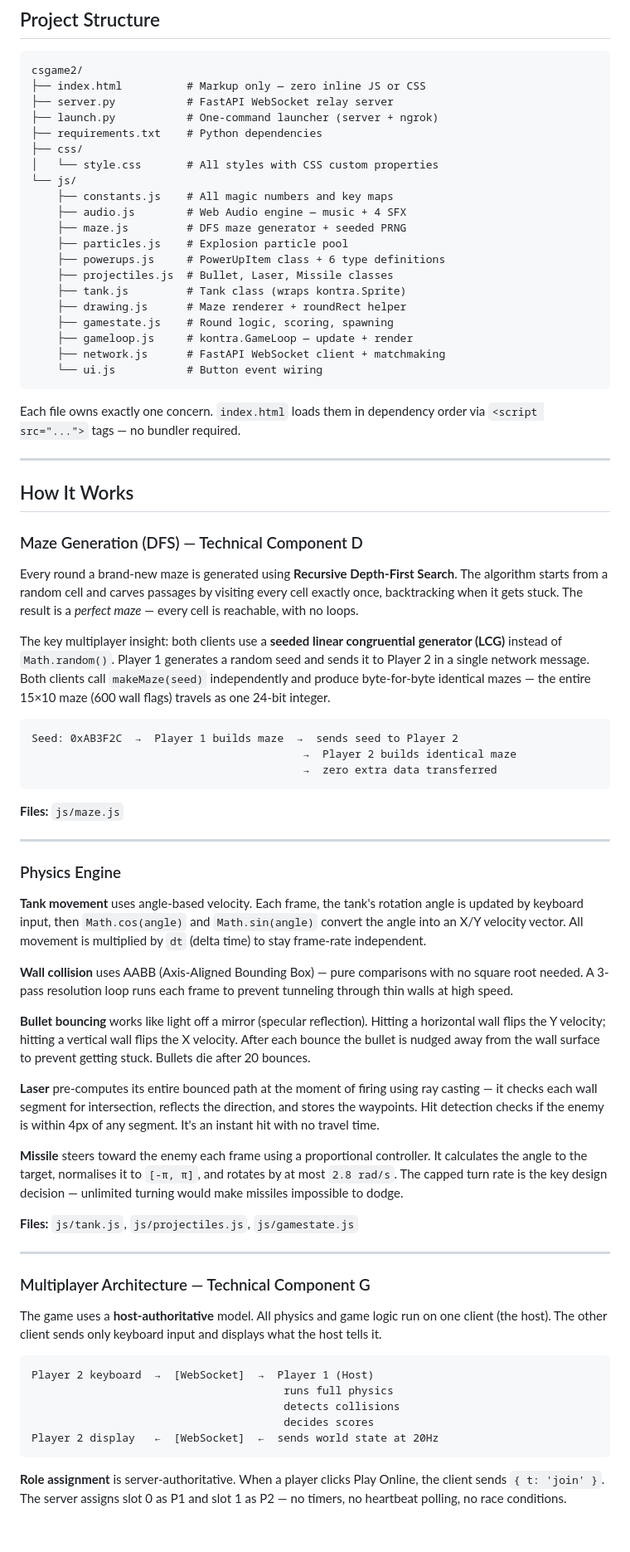
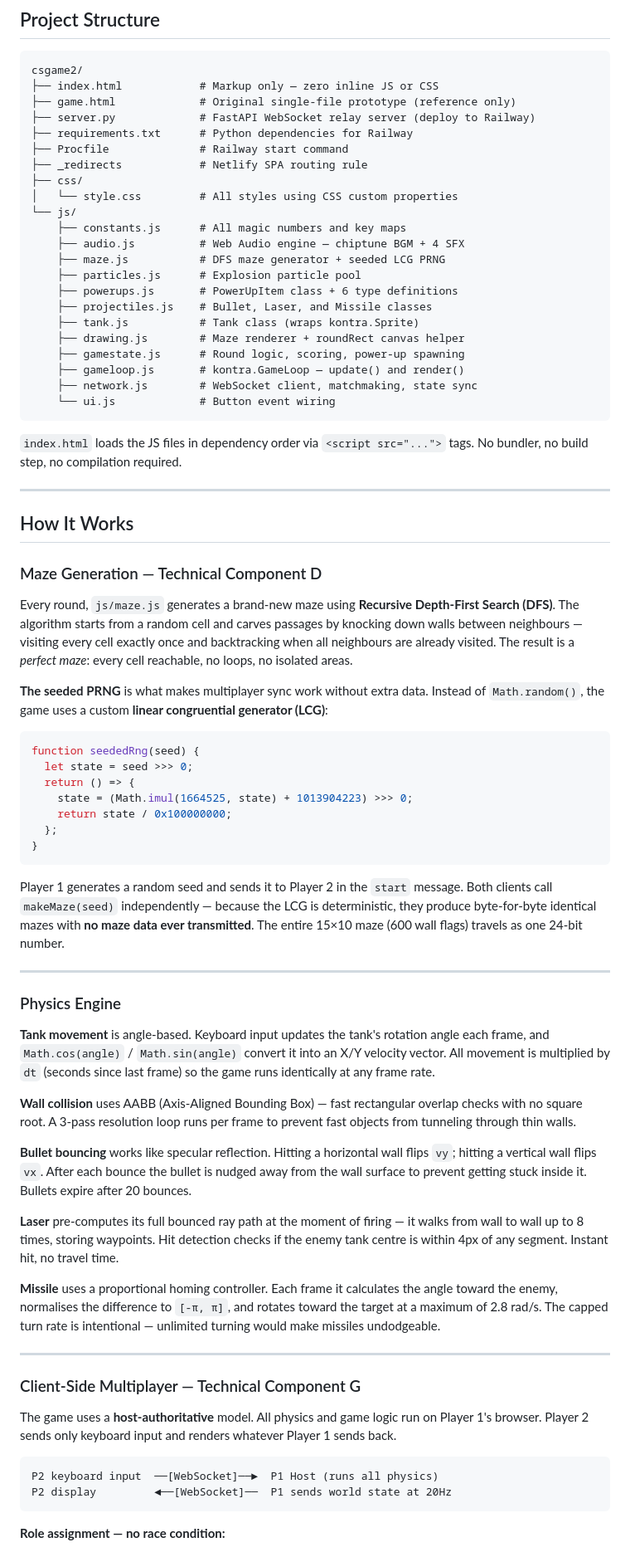
Before and after one commit to AnishC10/Tank-Trouble, a Markdown page: README.md, the part around one of its changes. Shown at 83% size. Drawn GitHub-style; blank space fills up the shorter version.

````diff
--- a/README.md
+++ b/README.md
@@ -81,76 +78,77 @@ Toggle audio: **🔊 button** (top-right corner)
 
 ```
 csgame2/
-├── index.html          # Markup only — zero inline JS or CSS
-├── server.py           # FastAPI WebSocket relay server
-├── launch.py           # One-command launcher (server + ngrok)
-├── requirements.txt    # Python dependencies
+├── index.html            # Markup only — zero inline JS or CSS
+├── game.html             # Original single-file prototype (reference only)
+├── server.py             # FastAPI WebSocket relay server (deploy to Railway)
+├── requirements.txt      # Python dependencies for Railway
+├── Procfile              # Railway start command
+├── _redirects            # Netlify SPA routing rule
 ├── css/
-│   └── style.css       # All styles with CSS custom properties
+│   └── style.css         # All styles using CSS custom properties
 └── js/
-    ├── constants.js    # All magic numbers and key maps
-    ├── audio.js        # Web Audio engine — music + 4 SFX
-    ├── maze.js         # DFS maze generator + seeded PRNG
-    ├── particles.js    # Explosion particle pool
-    ├── powerups.js     # PowerUpItem class + 6 type definitions
-    ├── projectiles.js  # Bullet, Laser, Missile classes
-    ├── tank.js         # Tank class (wraps kontra.Sprite)
-    ├── drawing.js      # Maze renderer + roundRect helper
-    ├── gamestate.js    # Round logic, scoring, spawning
-    ├── gameloop.js     # kontra.GameLoop — update + render
-    ├── network.js      # FastAPI WebSocket client + matchmaking
-    └── ui.js           # Button event wiring
+    ├── constants.js      # All magic numbers and key maps
+    ├── audio.js          # Web Audio engine — chiptune BGM + 4 SFX
+    ├── maze.js           # DFS maze generator + seeded LCG PRNG
+    ├── particles.js      # Explosion particle pool
+    ├── powerups.js       # PowerUpItem class + 6 type definitions
+    ├── projectiles.js    # Bullet, Laser, and Missile classes
+    ├── tank.js           # Tank class (wraps kontra.Sprite)
+    ├── drawing.js        # Maze renderer + roundRect canvas helper
+    ├── gamestate.js      # Round logic, scoring, power-up spawning
+    ├── gameloop.js       # kontra.GameLoop — update() and render()
+    ├── network.js        # WebSocket client, matchmaking, state sync
+    └── ui.js             # Button event wiring
 ```
 
-Each file owns exactly one concern. `index.html` loads them in dependency order via `<script src="...">` tags — no bundler required.
+`index.html` loads the JS files in dependency order via `<script src="...">` tags. No bundler, no build step, no compilation required.
 
 ---
 
 ## How It Works
 
-### Maze Generation (DFS) — Technical Component D
+### Maze Generation — Technical Component D
 
-Every round a brand-new maze is generated using **Recursive Depth-First Search**. The algorithm starts from a random cell and carves passages by visiting every cell exactly once, backtracking when it gets stuck. The result is a *perfect maze* — every cell is reachable, with no loops.
+Every round, `js/maze.js` generates a brand-new maze using **Recursive Depth-First Search (DFS)**. The algorithm starts from a random cell and carves passages by knocking down walls between neighbours — visiting every cell exactly once and backtracking when all neighbours are already visited. The result is a *perfect maze*: every cell reachable, no loops, no isolated areas.
 
-The key multiplayer insight: both clients use a **seeded linear congruential generator (LCG)** instead of `Math.random()`. Player 1 generates a random seed and sends it to Player 2 in a single network message. Both clients call `makeMaze(seed)` independently and produce byte-for-byte identical mazes — the entire 15×10 maze (600 wall flags) travels as one 24-bit integer.
+**The seeded PRNG** is what makes multiplayer sync work without extra data. Instead of `Math.random()`, the game uses a custom **linear congruential generator (LCG)**:
 
-```
-Seed: 0xAB3F2C  →  Player 1 builds maze  →  sends seed to Player 2
-                                          →  Player 2 builds identical maze
-                                          →  zero extra data transferred
+```js
+function seededRng(seed) {
+  let state = seed >>> 0;
+  return () => {
+    state = (Math.imul(1664525, state) + 1013904223) >>> 0;
+    return state / 0x100000000;
+  };
+}
 ```
 
-**Files:** `js/maze.js`
+Player 1 generates a random seed and sends it to Player 2 in the `start` message. Both clients call `makeMaze(seed)` independently — because the LCG is deterministic, they produce byte-for-byte identical mazes with **no maze data ever transmitted**. The entire 15×10 maze (600 wall flags) travels as one 24-bit number.
 
 ---
 
 ### Physics Engine
 
-**Tank movement** uses angle-based velocity. Each frame, the tank's rotation angle is updated by keyboard input, then `Math.cos(angle)` and `Math.sin(angle)` convert the angle into an X/Y velocity vector. All movement is multiplied by `dt` (delta time) to stay frame-rate independent.
+**Tank movement** is angle-based. Keyboard input updates the tank's rotation angle each frame, and `Math.cos(angle)` / `Math.sin(angle)` convert it into an X/Y velocity vector. All movement is multiplied by `dt` (seconds since last frame) so the game runs identically at any frame rate.
 
-**Wall collision** uses AABB (Axis-Aligned Bounding Box) — pure comparisons with no square root needed. A 3-pass resolution loop runs each frame to prevent tunneling through thin walls at high speed.
+**Wall collision** uses AABB (Axis-Aligned Bounding Box) — fast rectangular overlap checks with no square root. A 3-pass resolution loop runs per frame to prevent fast objects from tunneling through thin walls.
 
-**Bullet bouncing** works like light off a mirror (specular reflection). Hitting a horizontal wall flips the Y velocity; hitting a vertical wall flips the X velocity. After each bounce the bullet is nudged away from the wall surface to prevent getting stuck. Bullets die after 20 bounces.
+**Bullet bouncing** works like specular reflection. Hitting a horizontal wall flips `vy`; hitting a vertical wall flips `vx`. After each bounce the bullet is nudged away from the wall surface to prevent getting stuck inside it. Bullets expire after 20 bounces.
 
-**Laser** pre-computes its entire bounced path at the moment of firing using ray casting — it checks each wall segment for intersection, reflects the direction, and stores the waypoints. Hit detection checks if the enemy is within 4px of any segment. It's an instant hit with no travel time.
+**Laser** pre-computes its full bounced ray path at the moment of firing — it walks from wall to wall up to 8 times, storing waypoints. Hit detection checks if the enemy tank centre is within 4px of any segment. Instant hit, no travel time.
 
-**Missile** steers toward the enemy each frame using a proportional controller. It calculates the angle to the target, normalises it to `[-π, π]`, and rotates by at most `2.8 rad/s`. The capped turn rate is the key design decision — unlimited turning would make missiles impossible to dodge.
-
-**Files:** `js/tank.js`, `js/projectiles.js`, `js/gamestate.js`
+**Missile** uses a proportional homing controller. Each frame it calculates the angle toward the enemy, normalises the difference to `[-π, π]`, and rotates toward the target at a maximum of 2.8 rad/s. The capped turn rate is intentional — unlimited turning would make missiles undodgeable.
 
 ---
 
-### Multiplayer Architecture — Technical Component G
+### Client-Side Multiplayer — Technical Component G
 
-The game uses a **host-authoritative** model. All physics and game logic run on one client (the host). The other client sends only keyboard input and displays what the host tells it.
+The game uses a **host-authoritative** model. All physics and game logic run on Player 1's browser. Player 2 sends only keyboard input and renders whatever Player 1 sends back.
 
 ```
-Player 2 keyboard  →  [WebSocket]  →  Player 1 (Host)
-                                       runs full physics
-                                       detects collisions
-                                       decides scores
-Player 2 display   ←  [WebSocket]  ←  sends world state at 20Hz
+P2 keyboard input  ──[WebSocket]──►  P1 Host (runs all physics)
+P2 display         ◄──[WebSocket]──  P1 sends world state at 20Hz
 ```
 
-**Role assignment** is server-authoritative. When a player clicks Play Online, the client sends `{ t: 'join' }`. The server assigns slot 0 as P1 and slot 1 as P2 — no timers, no heartbeat polling, no race conditions.
+**Role assignment — no race condition:**
 
````
Also changed, not shown: other parts of README.md (+87 -125 lines).
